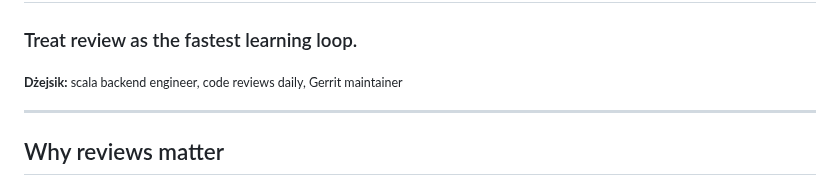
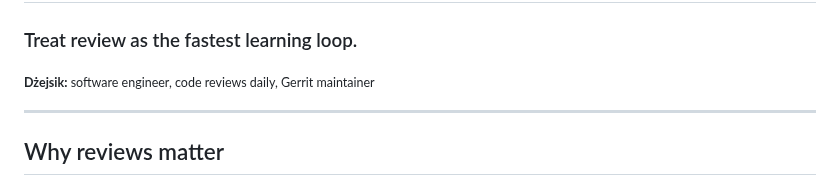
Before and after one commit to geminicaprograms/code_review_like_a_pro, a Markdown page: 15min_lightning_talk.md, the part around the change. GitHub-like rendering.

Commit message:
refactor: simplify my position

```diff
--- a/15min_lightning_talk.md
+++ b/15min_lightning_talk.md
@@ -28,7 +28,7 @@ style: |
 ### Treat review as the fastest learning loop.
 
 
-<sub><b>Dżejsik:</b> scala backend engineer, code reviews daily, Gerrit maintainer</sub>
+<sub><b>Dżejsik:</b> software engineer, code reviews daily, Gerrit maintainer</sub>
 <!--
 Hi, I’m Jacek — hands‑on scala backend engineer, code review daily practitioner, last and NOT least Gerrit maintainer.
 Today we're talking about how to do code review like a pro.
```
